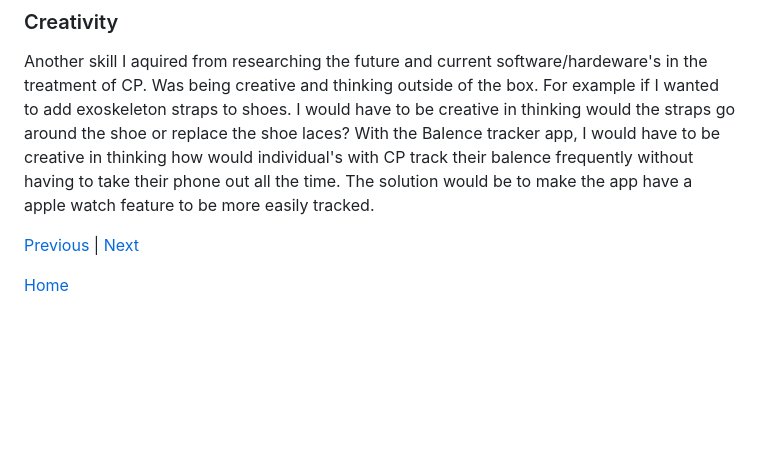
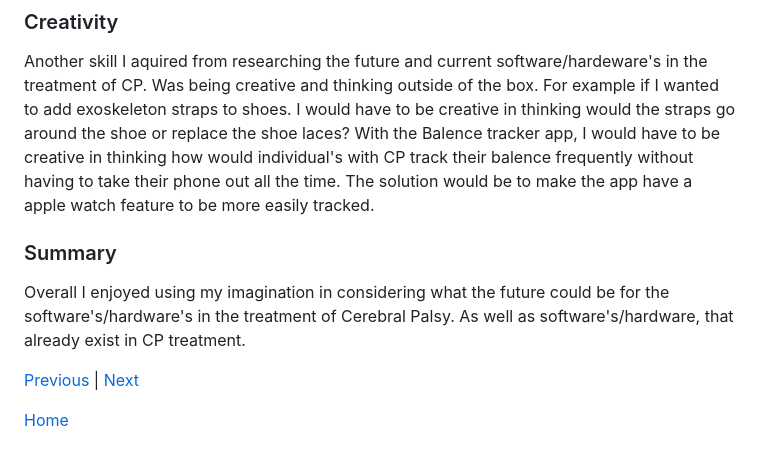
Before and after one commit to hasanm5583/sep10-freedom-project, a Markdown page: blog/entry03.md, the part around the change. GitHub-like rendering; blank space fills up the shorter version.

```diff
--- a/blog/entry03.md
+++ b/blog/entry03.md
@@ -15,6 +15,9 @@ One skill I aquired from thinking about current and thinking about future techno
 ### Creativity
 Another skill I aquired from researching the future and current software/hardeware's in the treatment of CP. Was being creative and thinking outside of the box. For example if I wanted to add exoskeleton straps to shoes. I would have to be creative in thinking would the straps go around the shoe or replace the shoe laces? With the Balence tracker app, I would have to be creative in thinking how would individual's with CP track their balence frequently without having to take their phone out all the time. The solution would be to make the app have a apple watch feature to be more easily tracked.
 
+### Summary
+Overall I enjoyed using my imagination in considering what the future could be for the software's/hardware's in the treatment of Cerebral Palsy. As well as software's/hardware, that already exist in CP treatment.
+
 
 
 [Previous](entry02.md) | [Next](entry04.md)
```
